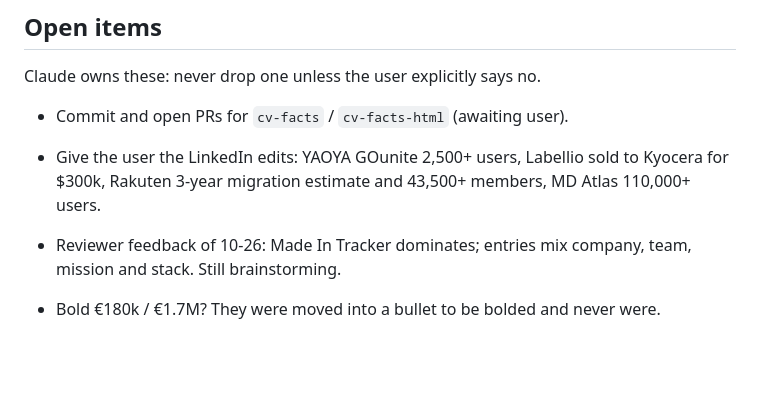
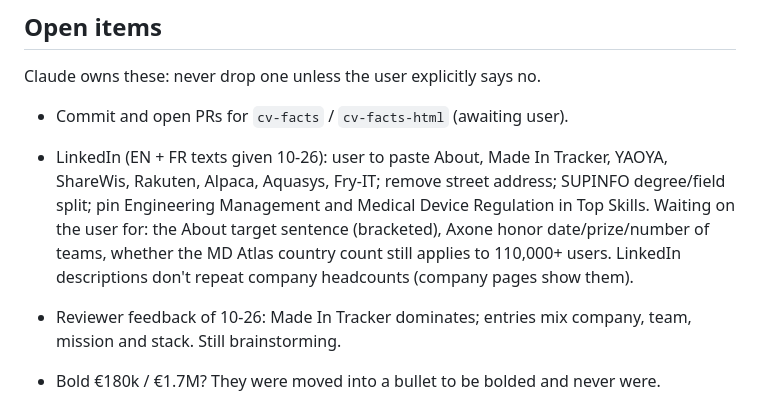
Before and after one commit to AdrienLemaire/cv, a Markdown page: DECISIONS.md, the part around the change. GitHub-like rendering; blank space fills up the shorter version.

Commit message:
Log LinkedIn follow-ups

```diff
--- a/DECISIONS.md
+++ b/DECISIONS.md
@@ -248,9 +248,13 @@ challenge freely).
 Claude owns these: never drop one unless the user explicitly says no.
 
 - Commit and open PRs for `cv-facts` / `cv-facts-html` (awaiting user).
-- Give the user the LinkedIn edits: YAOYA GOunite 2,500+ users, Labellio
-  sold to Kyocera for $300k, Rakuten 3-year migration estimate and 43,500+
-  members, MD Atlas 110,000+ users.
+- LinkedIn (EN + FR texts given 10-26): user to paste About, Made In Tracker,
+  YAOYA, ShareWis, Rakuten, Alpaca, Aquasys, Fry-IT; remove street address;
+  SUPINFO degree/field split; pin Engineering Management and Medical Device
+  Regulation in Top Skills. Waiting on the user for: the About target
+  sentence (bracketed), Axone honor date/prize/number of teams, whether the
+  MD Atlas country count still applies to 110,000+ users. LinkedIn
+  descriptions don't repeat company headcounts (company pages show them).
 
 - Reviewer feedback of 10-26: Made In Tracker dominates; entries mix company,
   team, mission and stack. Still brainstorming.
```
